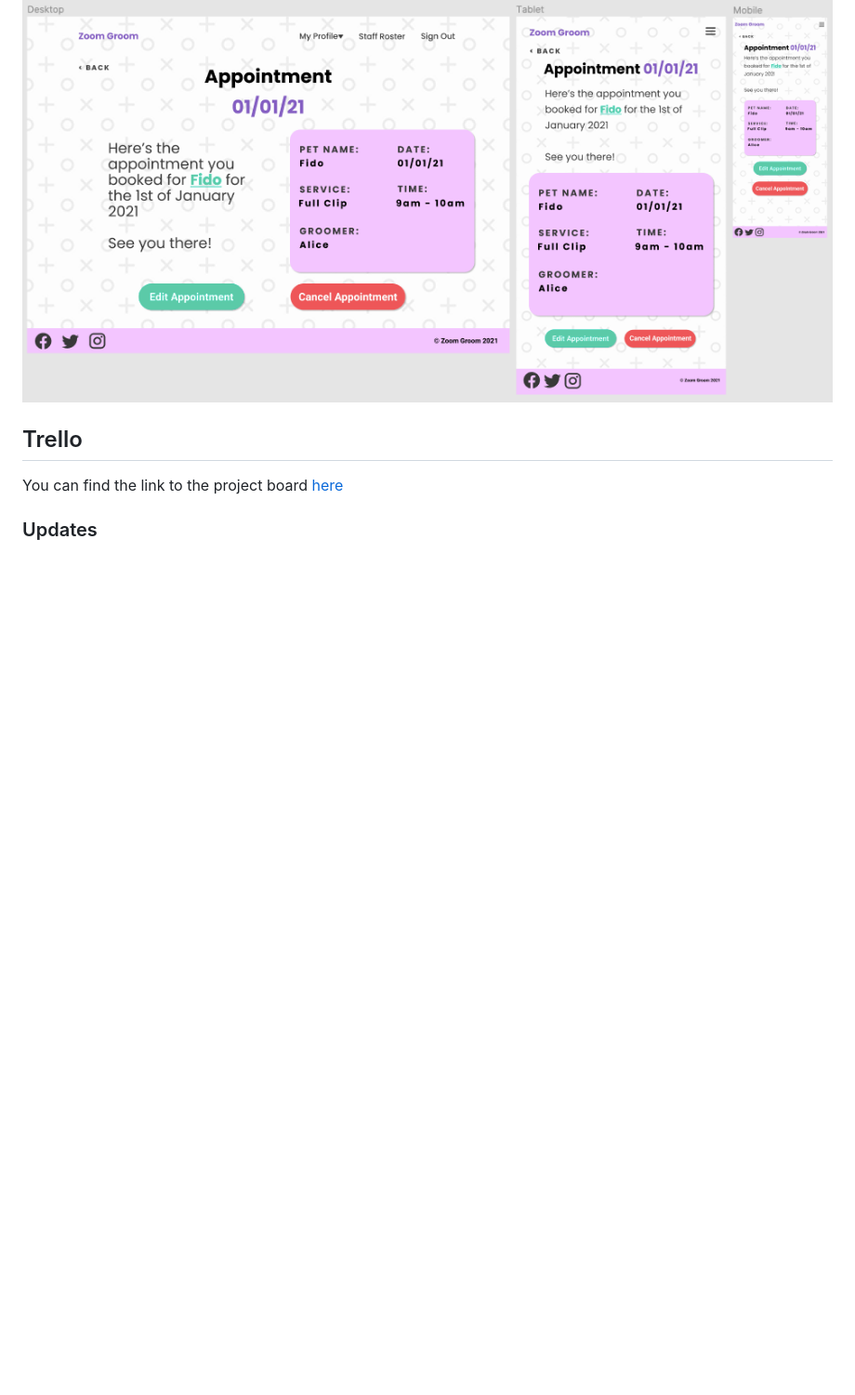
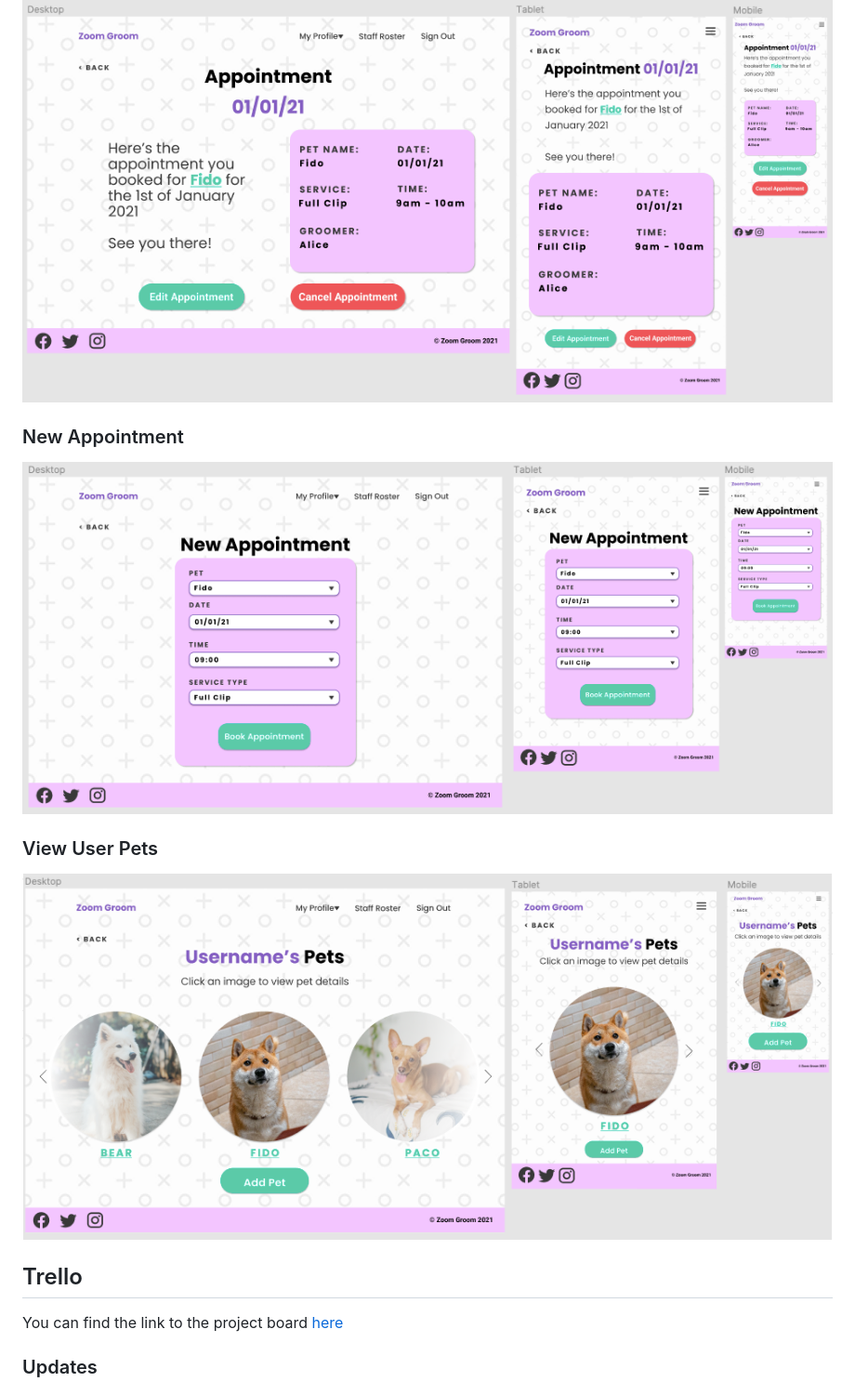
Before and after one commit to rubber-duck-friends/zoom-groom, a Markdown page: README.md, the part around the change. Shown: that part at 93% size. Rendered like a GitHub page; pictures changed too: docs/wireframes/new-appointment-page.png (added), docs/wireframes/user-pets-page.png (added); blank space fills up the shorter version.

Commit message:
add wireframes for appointment creation and viewing user pets

```diff
--- a/README.md
+++ b/README.md
@@ -91,6 +91,12 @@ To Be Added
 ### Appointment Details
 ![Zoom Groom appointment details page wireframe](./docs/wireframes/appointment-details.png)
 
+### New Appointment
+![Zoom Groom appointment creation page wireframe](./docs/wireframes/new-appointment-page.png)
+
+### View User Pets
+![Zoom Groom view user pets page wireframe](./docs/wireframes/user-pets-page.png)
+
 ## Trello
 
 You can find the link to the project board [here](https://trello.com/b/NAcI5WoQ/dog-grooming-app)
```
